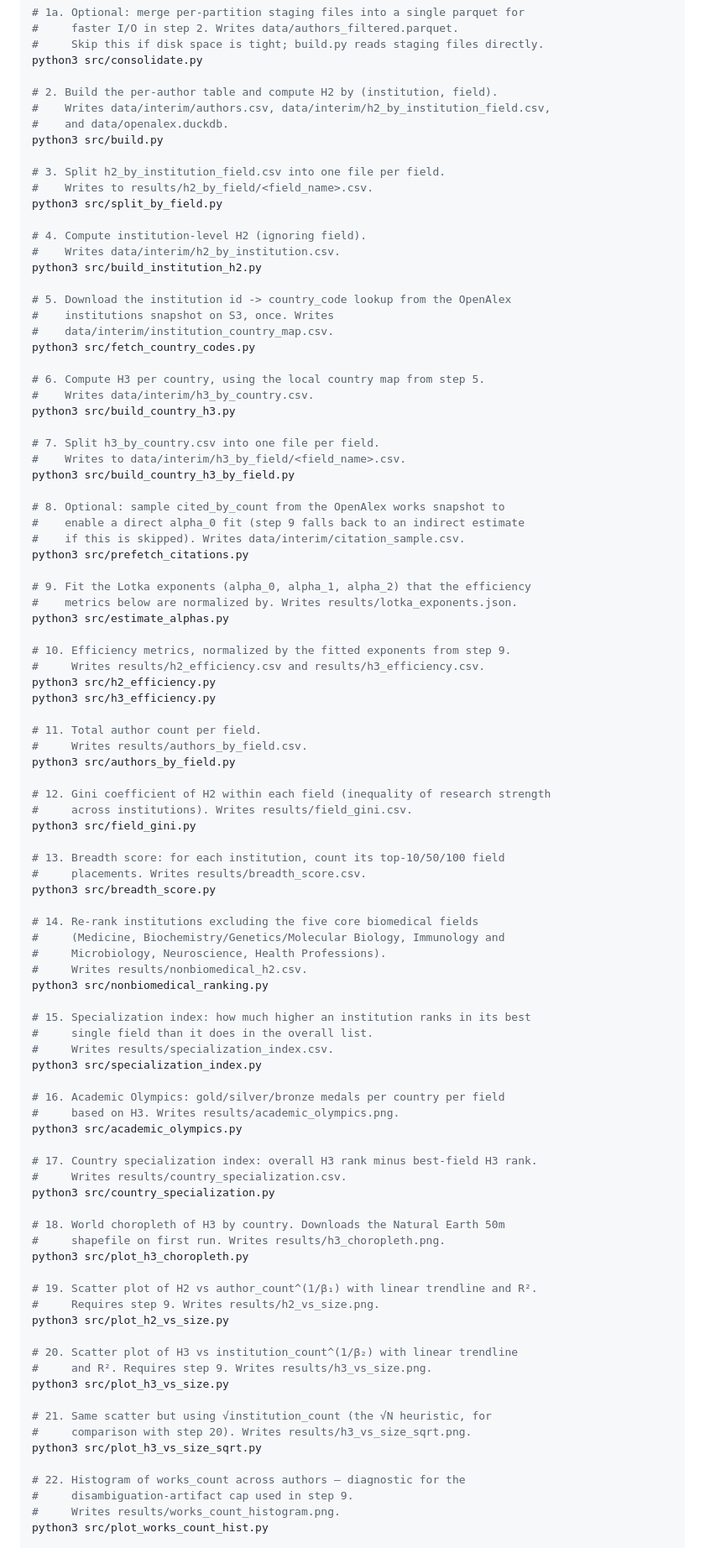
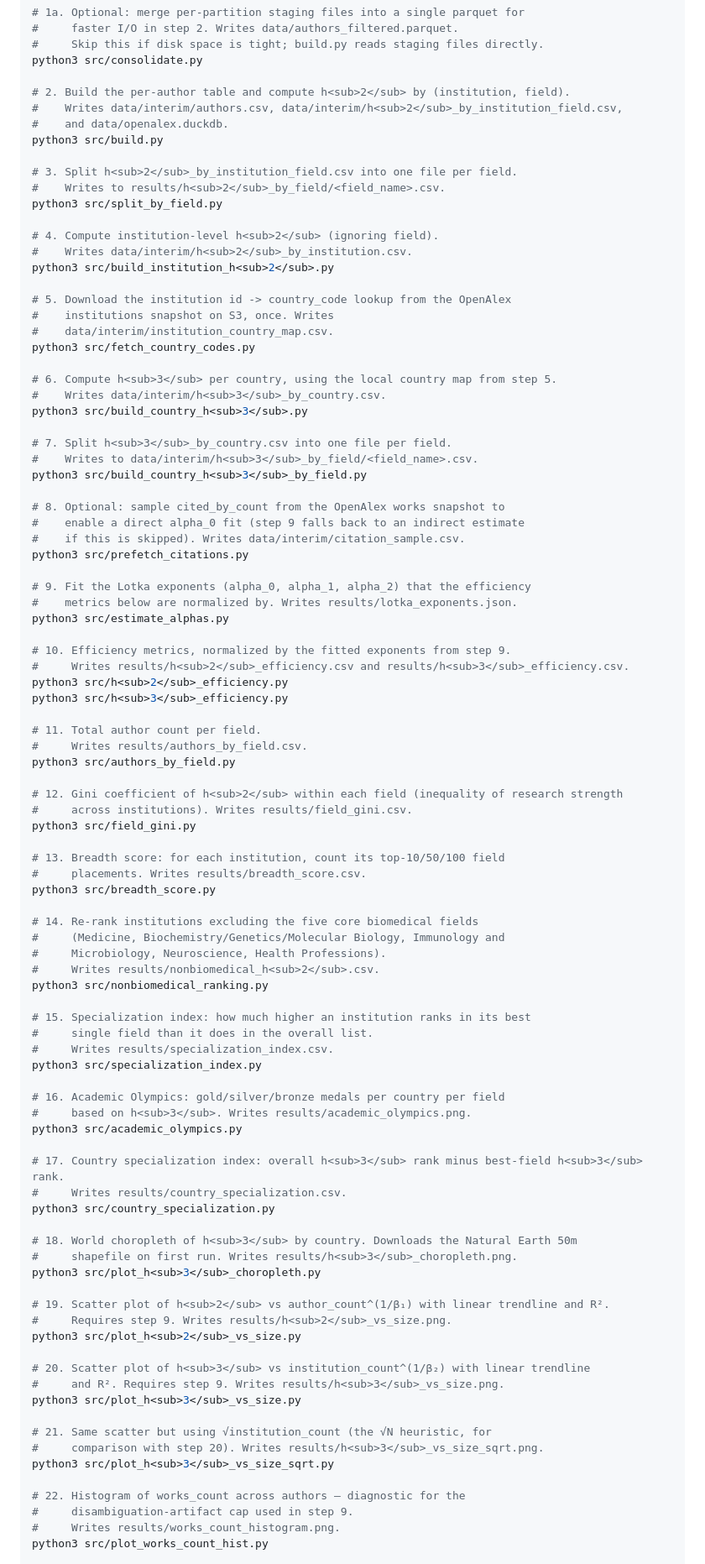
Before and after one commit to rupumped/successive-h-indices, a Markdown page: README.md, the part around one of its changes. Shown at 84% size. Rendered like a GitHub page.

Commit message:
update README with new results

```diff
--- a/README.md
+++ b/README.md
@@ -63,31 +65,31 @@ python3 src/prefetch.py
 #     Skip this if disk space is tight; build.py reads staging files directly.
 python3 src/consolidate.py
 
-# 2. Build the per-author table and compute H2 by (institution, field).
-#    Writes data/interim/authors.csv, data/interim/h2_by_institution_field.csv,
+# 2. Build the per-author table and compute h<sub>2</sub> by (institution, field).
+#    Writes data/interim/authors.csv, data/interim/h<sub>2</sub>_by_institution_field.csv,
 #    and data/openalex.duckdb.
 python3 src/build.py
 
-# 3. Split h2_by_institution_field.csv into one file per field.
-#    Writes to results/h2_by_field/<field_name>.csv.
+# 3. Split h<sub>2</sub>_by_institution_field.csv into one file per field.
+#    Writes to results/h<sub>2</sub>_by_field/<field_name>.csv.
 python3 src/split_by_field.py
 
-# 4. Compute institution-level H2 (ignoring field).
-#    Writes data/interim/h2_by_institution.csv.
-python3 src/build_institution_h2.py
+# 4. Compute institution-level h<sub>2</sub> (ignoring field).
+#    Writes data/interim/h<sub>2</sub>_by_institution.csv.
+python3 src/build_institution_h<sub>2</sub>.py
 
 # 5. Download the institution id -> country_code lookup from the OpenAlex
 #    institutions snapshot on S3, once. Writes
 #    data/interim/institution_country_map.csv.
 python3 src/fetch_country_codes.py
 
-# 6. Compute H3 per country, using the local country map from step 5.
-#    Writes data/interim/h3_by_country.csv.
-python3 src/build_country_h3.py
+# 6. Compute h<sub>3</sub> per country, using the local country map from step 5.
+#    Writes data/interim/h<sub>3</sub>_by_country.csv.
+python3 src/build_country_h<sub>3</sub>.py
 
-# 7. Split h3_by_country.csv into one file per field.
-#    Writes to data/interim/h3_by_field/<field_name>.csv.
-python3 src/build_country_h3_by_field.py
+# 7. Split h<sub>3</sub>_by_country.csv into one file per field.
+#    Writes to data/interim/h<sub>3</sub>_by_field/<field_name>.csv.
+python3 src/build_country_h<sub>3</sub>_by_field.py
 
 # 8. Optional: sample cited_by_count from the OpenAlex works snapshot to
 #    enable a direct alpha_0 fit (step 9 falls back to an indirect estimate
@@ -99,15 +101,15 @@ python3 src/prefetch_citations.py
 python3 src/estimate_alphas.py
 
 # 10. Efficiency metrics, normalized by the fitted exponents from step 9.
-#     Writes results/h2_efficiency.csv and results/h3_efficiency.csv.
-python3 src/h2_efficiency.py
-python3 src/h3_efficiency.py
+#     Writes results/h<sub>2</sub>_efficiency.csv and results/h<sub>3</sub>_efficiency.csv.
+python3 src/h<sub>2</sub>_efficiency.py
+python3 src/h<sub>3</sub>_efficiency.py
 
 # 11. Total author count per field.
 #     Writes results/authors_by_field.csv.
 python3 src/authors_by_field.py
 
-# 12. Gini coefficient of H2 within each field (inequality of research strength
+# 12. Gini coefficient of h<sub>2</sub> within each field (inequality of research strength
 #     across institutions). Writes results/field_gini.csv.
 python3 src/field_gini.py
 
@@ -118,7 +120,7 @@ python3 src/breadth_score.py
 # 14. Re-rank institutions excluding the five core biomedical fields
 #     (Medicine, Biochemistry/Genetics/Molecular Biology, Immunology and
 #     Microbiology, Neuroscience, Health Professions).
-#     Writes results/nonbiomedical_h2.csv.
+#     Writes results/nonbiomedical_h<sub>2</sub>.csv.
 python3 src/nonbiomedical_ranking.py
 
 # 15. Specialization index: how much higher an institution ranks in its best
@@ -127,28 +129,28 @@ python3 src/nonbiomedical_ranking.py
 python3 src/specialization_index.py
 
 # 16. Academic Olympics: gold/silver/bronze medals per country per field
-#     based on H3. Writes results/academic_olympics.png.
+#     based on h<sub>3</sub>. Writes results/academic_olympics.png.
 python3 src/academic_olympics.py
 
-# 17. Country specialization index: overall H3 rank minus best-field H3 rank.
+# 17. Country specialization index: overall h<sub>3</sub> rank minus best-field h<sub>3</sub> rank.
 #     Writes results/country_specialization.csv.
 python3 src/country_specialization.py
 
-# 18. World choropleth of H3 by country. Downloads the Natural Earth 50m
-#     shapefile on first run. Writes results/h3_choropleth.png.
-python3 src/plot_h3_choropleth.py
+# 18. World choropleth of h<sub>3</sub> by country. Downloads the Natural Earth 50m
+#     shapefile on first run. Writes results/h<sub>3</sub>_choropleth.png.
+python3 src/plot_h<sub>3</sub>_choropleth.py
 
-# 19. Scatter plot of H2 vs author_count^(1/β₁) with linear trendline and R².
-#     Requires step 9. Writes results/h2_vs_size.png.
-python3 src/plot_h2_vs_size.py
+# 19. Scatter plot of h<sub>2</sub> vs author_count^(1/β₁) with linear trendline and R².
+#     Requires step 9. Writes results/h<sub>2</sub>_vs_size.png.
+python3 src/plot_h<sub>2</sub>_vs_size.py
 
-# 20. Scatter plot of H3 vs institution_count^(1/β₂) with linear trendline
-#     and R². Requires step 9. Writes results/h3_vs_size.png.
-python3 src/plot_h3_vs_size.py
+# 20. Scatter plot of h<sub>3</sub> vs institution_count^(1/β₂) with linear trendline
+#     and R². Requires step 9. Writes results/h<sub>3</sub>_vs_size.png.
+python3 src/plot_h<sub>3</sub>_vs_size.py
 
 # 21. Same scatter but using √institution_count (the √N heuristic, for
-#     comparison with step 20). Writes results/h3_vs_size_sqrt.png.
-python3 src/plot_h3_vs_size_sqrt.py
+#     comparison with step 20). Writes results/h<sub>3</sub>_vs_size_sqrt.png.
+python3 src/plot_h<sub>3</sub>_vs_size_sqrt.py
 
 # 22. Histogram of works_count across authors — diagnostic for the
 #     disambiguation-artifact cap used in step 9.
```
Also changed, not shown: other parts of README.md (+77 -80 lines).
